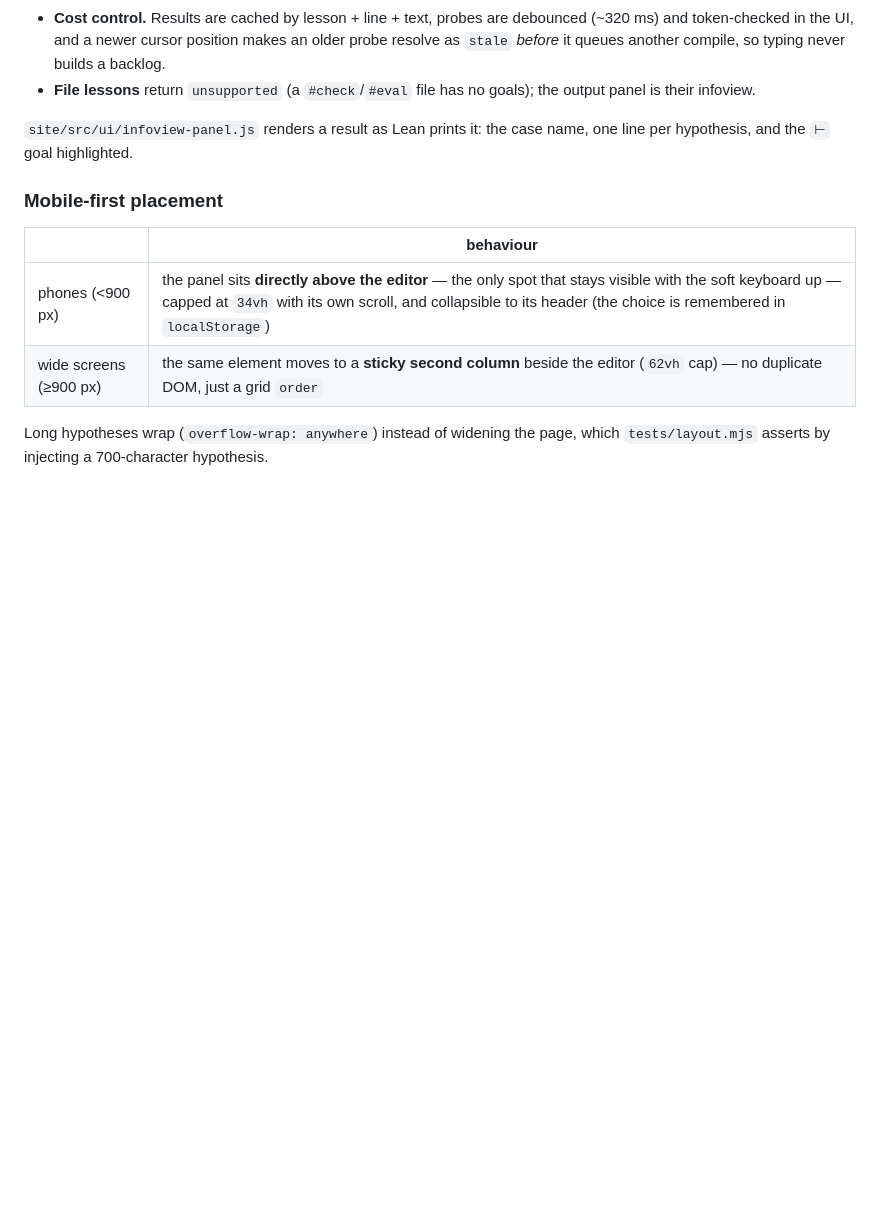
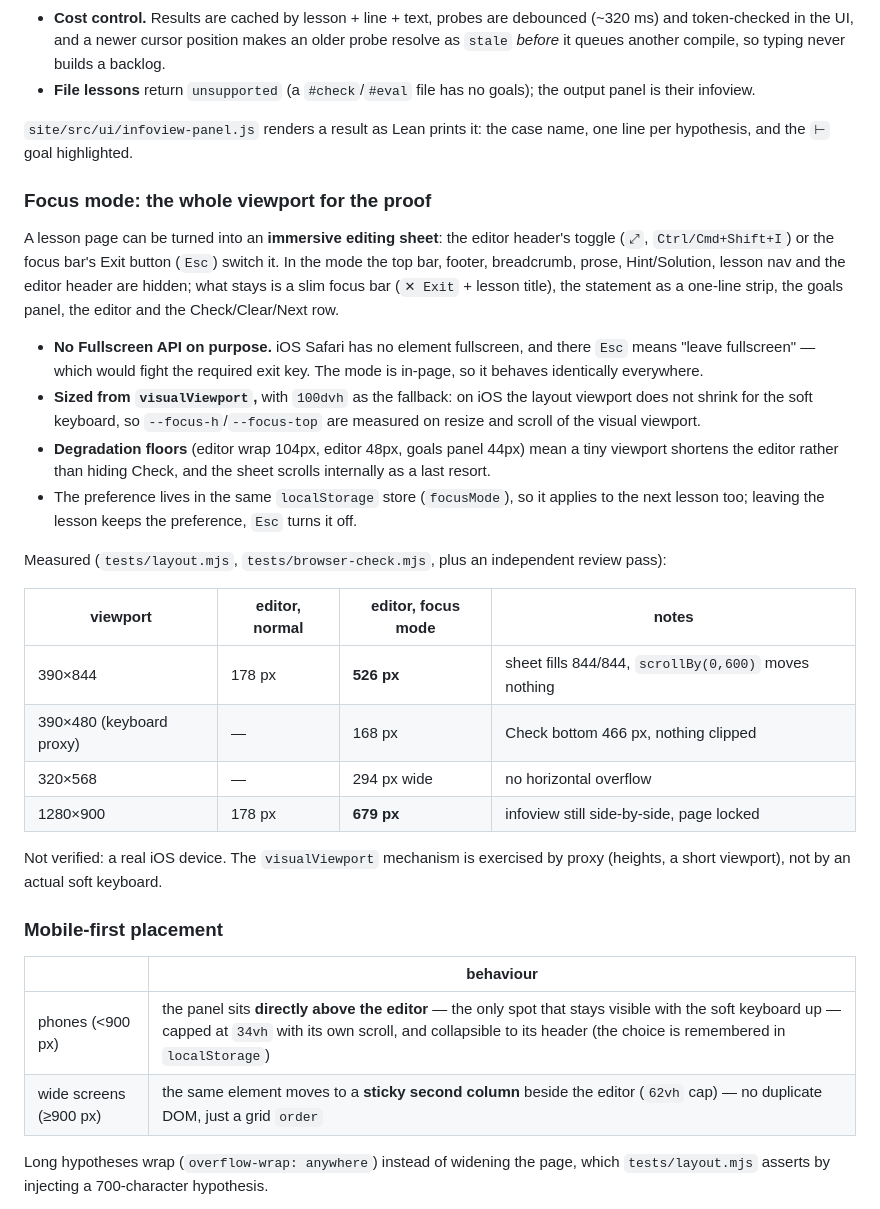
Before and after one commit to yihuang/lean-tutorials, a Markdown page: README.md, the part around the change. Drawn GitHub-style; blank space fills up the shorter version.

Commit message:
Document focus mode, and record what the independent review measured
The experiment was reviewed outside its own tests: a separate harness drove the
mode at 320px, at a soft-keyboard-sized viewport (390x480), across a reload and a
lesson change, and on a 1280x900 desktop. It found no defect in the feature — the
three failures it first reported were its own (it clicked the mode's exit button
instead of the entry toggle, and cleared localStorage on *every* document load,
which defeats the persistence it was checking). The numbers are now in the README:
editor 178 -> 526 px on a phone, 178 -> 679 px on desktop, body scroll locked, no
overflow at 320 px, Check still 44 px and on screen at 390x480.

Caveat recorded rather than glossed: the visualViewport mechanism is exercised by
proxy, not on a real iOS device.

```diff
--- a/README.md
+++ b/README.md
@@ -315,6 +315,38 @@ cursor line 1 of:
 `site/src/ui/infoview-panel.js` renders a result as Lean prints it: the case name,
 one line per hypothesis, and the `⊢` goal highlighted.
 
+### Focus mode: the whole viewport for the proof
+
+A lesson page can be turned into an **immersive editing sheet**: the editor header's
+toggle (`⤢`, `Ctrl/Cmd+Shift+I`) or the focus bar's Exit button (`Esc`) switch it.
+In the mode the top bar, footer, breadcrumb, prose, Hint/Solution, lesson nav and the
+editor header are hidden; what stays is a slim focus bar (`✕ Exit` + lesson title), the
+statement as a one-line strip, the goals panel, the editor and the Check/Clear/Next row.
+
+- **No Fullscreen API on purpose.** iOS Safari has no element fullscreen, and there
+  `Esc` means "leave fullscreen" — which would fight the required exit key. The mode is
+  in-page, so it behaves identically everywhere.
+- **Sized from `visualViewport`,** with `100dvh` as the fallback: on iOS the layout
+  viewport does not shrink for the soft keyboard, so `--focus-h`/`--focus-top` are
+  measured on resize and scroll of the visual viewport.
+- **Degradation floors** (editor wrap 104px, editor 48px, goals panel 44px) mean a tiny
+  viewport shortens the editor rather than hiding Check, and the sheet scrolls
+  internally as a last resort.
+- The preference lives in the same `localStorage` store (`focusMode`), so it applies to
+  the next lesson too; leaving the lesson keeps the preference, `Esc` turns it off.
+
+Measured (`tests/layout.mjs`, `tests/browser-check.mjs`, plus an independent review pass):
+
+| viewport | editor, normal | editor, focus mode | notes |
+|---|---|---|---|
+| 390×844 | 178 px | **526 px** | sheet fills 844/844, `scrollBy(0,600)` moves nothing |
+| 390×480 (keyboard proxy) | — | 168 px | Check bottom 466 px, nothing clipped |
+| 320×568 | — | 294 px wide | no horizontal overflow |
+| 1280×900 | 178 px | **679 px** | infoview still side-by-side, page locked |
+
+Not verified: a real iOS device. The `visualViewport` mechanism is exercised by proxy
+(heights, a short viewport), not by an actual soft keyboard.
+
 ### Mobile-first placement
 
 | | behaviour |
```
